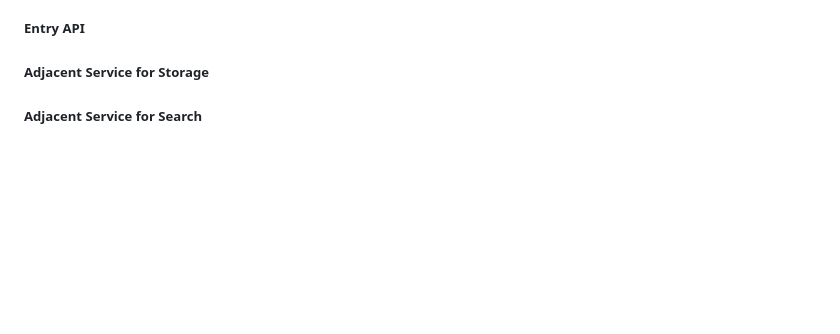
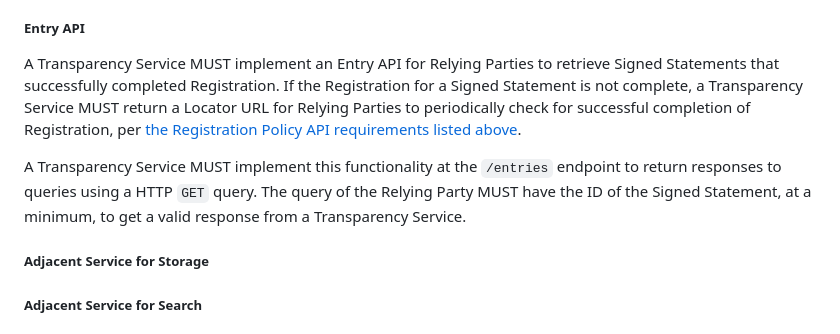
Before and after one commit to aj-stein/conmotion, a Markdown page: docs/architecture.md, the part around the change. Drawn GitHub-style; blank space fills up the shorter version.

Commit message:
Add Entry API specification

```diff
--- a/docs/architecture.md
+++ b/docs/architecture.md
@@ -113,6 +113,10 @@ A Transparency Service MAY complete Registration of a submission of a Signed Sta
 
 ##### Entry API
 
+A Transparency Service MUST implement an Entry API for Relying Parties to retrieve Signed Statements that successfully completed Registration. If the Registration for a Signed Statement is not complete, a Transparency Service MUST return a Locator URL for Relying Parties to periodically check for successful completion of Registration, per [the Registration Policy API requirements listed above](#registration-policy-api).
+
+A Transparency Service MUST implement this functionality at the `/entries` endpoint to return responses to queries using a HTTP `GET` query. The query of the Relying Party MUST have the ID of the Signed Statement, at a minimum, to get a valid response from a Transparency Service.
+
 ##### Adjacent Service for Storage
 
 ##### Adjacent Service for Search
```
